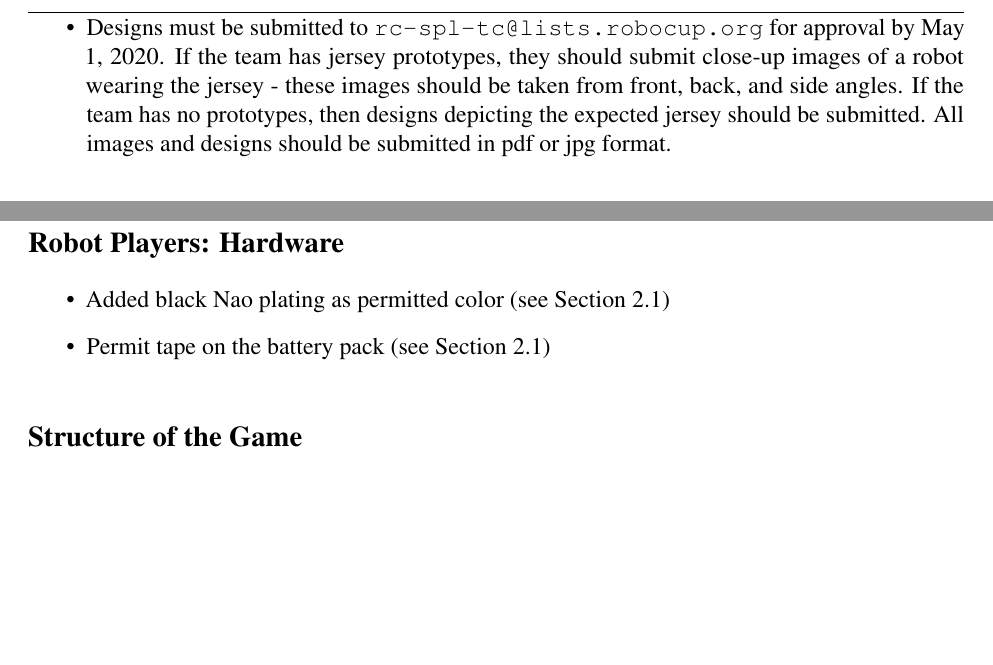
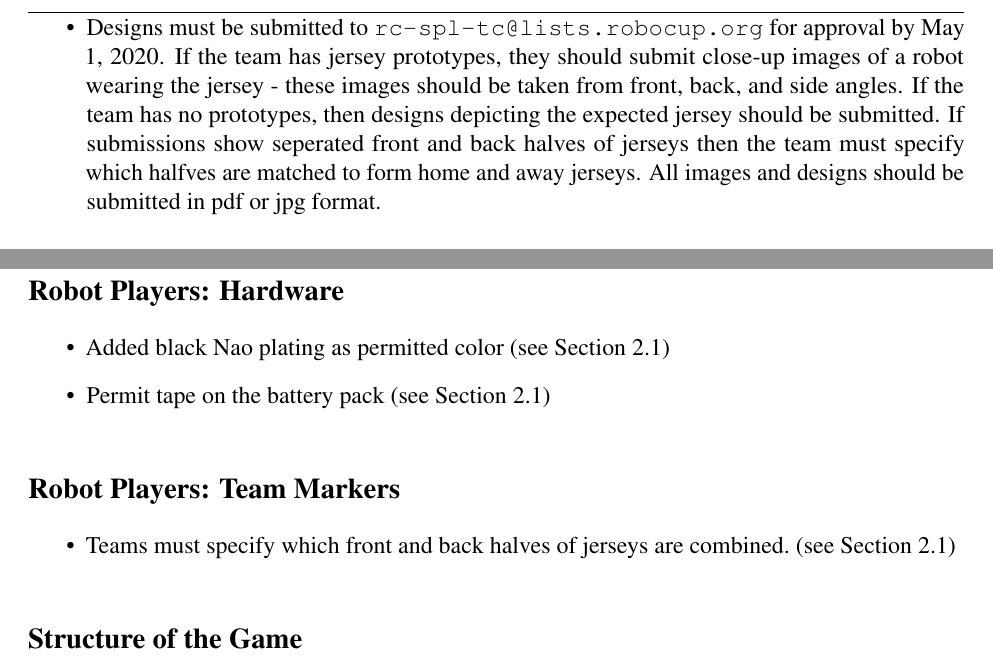
Before and after one commit to RoboCup-SPL/Rules, a LaTeX document (SPL-Rules.tex): two parts of pages 9 and 43 of 53, joined at a grey line, cut so that both start at the same text, the shorter picture padded with empty space. Compiled offline with pdfLaTeX.

Commit message:
extend jersey submission requirements

```diff
--- a/SPL-Rules.tex
+++ b/SPL-Rules.tex
@@ -306,7 +306,7 @@ Teams may design and manufacture their own jerseys in any color (multi and many
 \item Jersey material must be non-reflecting, non-shiny, and non-textured.  Material that is glittery is also not appropriate.
 \item Jerseys should be numbered 1-6 on both sides.  The numbers must be large and {\bf easily} recognized by humans.
 \item Teams must have two sets of jerseys that are significantly different in terms of their primary color.
-\item Designs must be submitted to \url{rc-spl-tc@lists.robocup.org} for approval by May 1, 2020. If the team has jersey prototypes, they should submit close-up images of a robot wearing the jersey - these images should be taken from front, back, and side angles.  If the team has no prototypes, then designs depicting the expected jersey should be submitted.  All images and designs should be submitted in pdf or jpg format.
+\item Designs must be submitted to \url{rc-spl-tc@lists.robocup.org} for approval by May 1, 2020. If the team has jersey prototypes, they should submit close-up images of a robot wearing the jersey - these images should be taken from front, back, and side angles.  If the team has no prototypes, then designs depicting the expected jersey should be submitted.  If submissions show seperated front and back halves of jerseys then the team must specify which halfves are matched to form home and away jerseys.  All images and designs should be submitted in pdf or jpg format.
 \end{itemize}
 
 Each team must designate a `home' color and an `away' color when asked about one month before RoboCup.  Teams must wear their `home' jerseys when they are `home' (the first team listed on the schedule).  Teams will wear their `home' jersey when they are `away' (the second team listed on the schedule) as well, unless either the head referee or the GameController program believes the jerseys of two competing teams are too similar.  In this case, the `away' team will then wear their `away' jersey.
@@ -1371,6 +1371,11 @@ This is a brief list of rule changes from 2019 to 2020.
   \item Permit tape on the battery pack~(\cf Section~\ref{sec:hardware})
 \end{itemize}
 
+\subsection*{Robot Players: Team Markers}
+\begin{itemize}
+  \item Teams must specify which front and back halves of jerseys are combined.~(\cf Section~\ref{sec:hardware})
+\end{itemize}
+
 \subsection*{Structure of the Game}
 \begin{itemize}
   \item Specify whistle sounds for commencing and ending each half (\cf Section~\ref{sec:game_struct})
```
